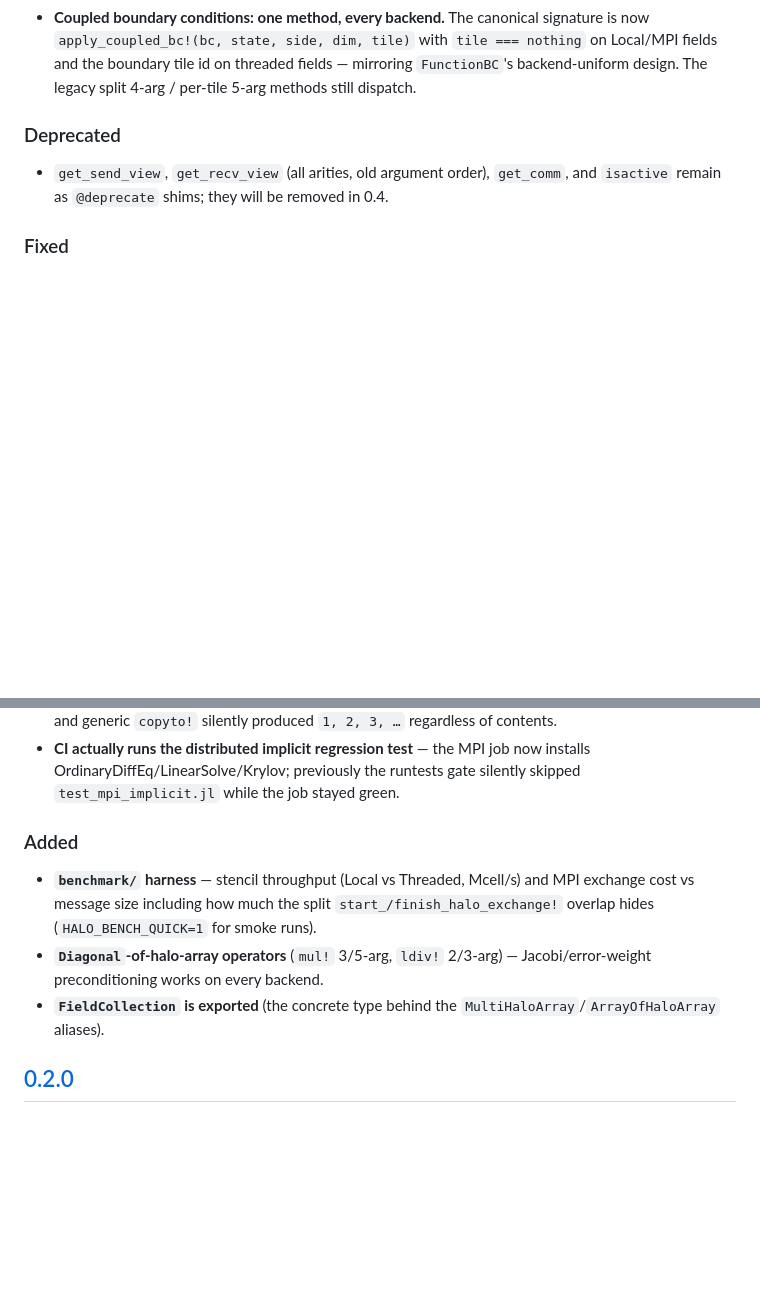
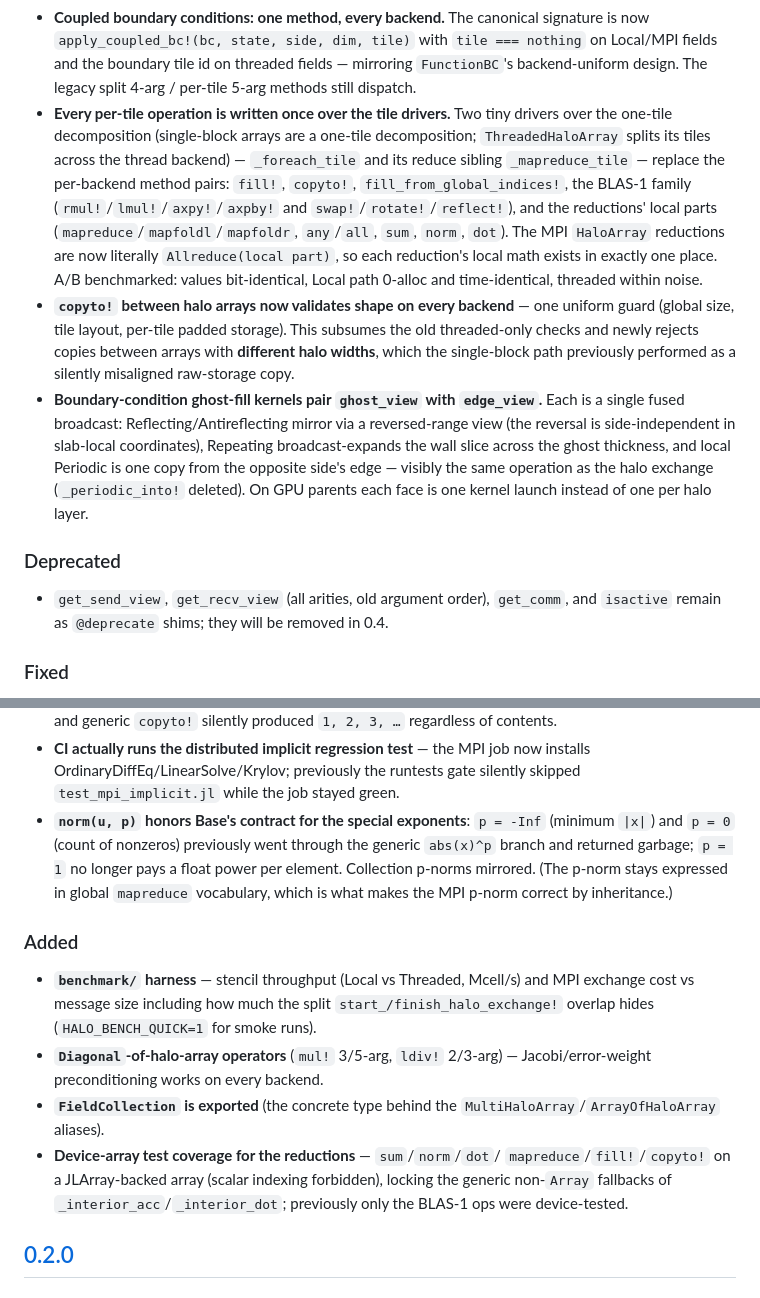
Before and after one commit to fafafrens/HaloArrays.jl, a Markdown page: CHANGELOG.md, 2 parts joined by grey strips. GitHub-like rendering; blank space fills up the shorter version.

Commit message:
CHANGELOG: cover the tile-driver unification, copyto! guard, p-norm fixes
Co-Authored-By: Claude Opus 4.8 <noreply@anthropic.com>

```diff
--- a/CHANGELOG.md
+++ b/CHANGELOG.md
@@ -35,6 +35,29 @@ to [Semantic Versioning](https://semver.org/spec/v2.0.0.html).
   `tile === nothing` on Local/MPI fields and the boundary tile id on threaded
   fields — mirroring `FunctionBC`'s backend-uniform design. The legacy split
   4-arg / per-tile 5-arg methods still dispatch.
+- **Every per-tile operation is written once over the tile drivers.** Two tiny
+  drivers over the one-tile decomposition (single-block arrays are a one-tile
+  decomposition; `ThreadedHaloArray` splits its tiles across the thread
+  backend) — `_foreach_tile` and its reduce sibling `_mapreduce_tile` — replace
+  the per-backend method pairs: `fill!`, `copyto!`, `fill_from_global_indices!`,
+  the BLAS-1 family (`rmul!`/`lmul!`/`axpy!`/`axpby!` and
+  `swap!`/`rotate!`/`reflect!`), and the reductions' local parts
+  (`mapreduce`/`mapfoldl`/`mapfoldr`, `any`/`all`, `sum`, `norm`, `dot`). The
+  MPI `HaloArray` reductions are now literally `Allreduce(local part)`, so each
+  reduction's local math exists in exactly one place. A/B benchmarked: values
+  bit-identical, Local path 0-alloc and time-identical, threaded within noise.
+- **`copyto!` between halo arrays now validates shape on every backend** — one
+  uniform guard (global size, tile layout, per-tile padded storage). This
+  subsumes the old threaded-only checks and newly rejects copies between arrays
+  with **different halo widths**, which the single-block path previously
+  performed as a silently misaligned raw-storage copy.
+- **Boundary-condition ghost-fill kernels pair `ghost_view` with `edge_view`.**
+  Each is a single fused broadcast: Reflecting/Antireflecting mirror via a
+  reversed-range view (the reversal is side-independent in slab-local
+  coordinates), Repeating broadcast-expands the wall slice across the ghost
+  thickness, and local Periodic is one copy from the opposite side's edge —
+  visibly the same operation as the halo exchange (`_periodic_into!` deleted).
+  On GPU parents each face is one kernel launch instead of one per halo layer.
 
 ### Deprecated
 - `get_send_view`, `get_recv_view` (all arities, old argument order), `get_comm`,
@@ -54,6 +77,12 @@ to [Semantic Versioning](https://semver.org/spec/v2.0.0.html).
 - **CI actually runs the distributed implicit regression test** — the MPI job now
   installs OrdinaryDiffEq/LinearSolve/Krylov; previously the runtests gate
   silently skipped `test_mpi_implicit.jl` while the job stayed green.
+- **`norm(u, p)` honors Base's contract for the special exponents**: `p = -Inf`
+  (minimum `|x|`) and `p = 0` (count of nonzeros) previously went through the
+  generic `abs(x)^p` branch and returned garbage; `p = 1` no longer pays a float
+  power per element. Collection p-norms mirrored. (The p-norm stays expressed in
+  global `mapreduce` vocabulary, which is what makes the MPI p-norm correct by
+  inheritance.)
 
 ### Added
 - **`benchmark/` harness** — stencil throughput (Local vs Threaded, Mcell/s) and
@@ -63,6 +92,11 @@ to [Semantic Versioning](https://semver.org/spec/v2.0.0.html).
   Jacobi/error-weight preconditioning works on every backend.
 - **`FieldCollection` is exported** (the concrete type behind the
   `MultiHaloArray`/`ArrayOfHaloArray` aliases).
+- **Device-array test coverage for the reductions** — `sum`/`norm`/`dot`/
+  `mapreduce`/`fill!`/`copyto!` on a JLArray-backed array (scalar indexing
+  forbidden), locking the generic non-`Array` fallbacks of
+  `_interior_acc`/`_interior_dot`; previously only the BLAS-1 ops were
+  device-tested.
 
 ## [0.2.0]
 
```
